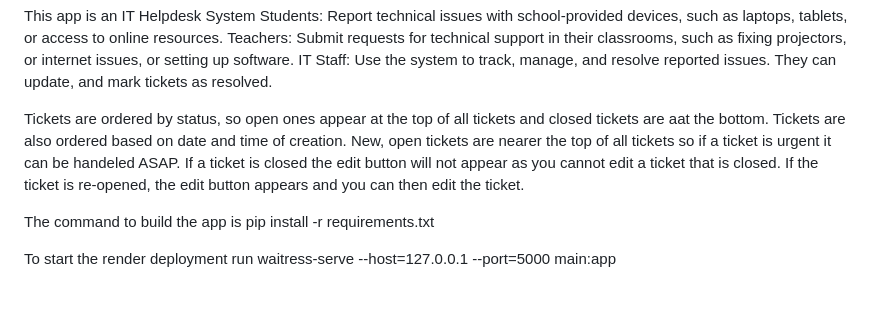
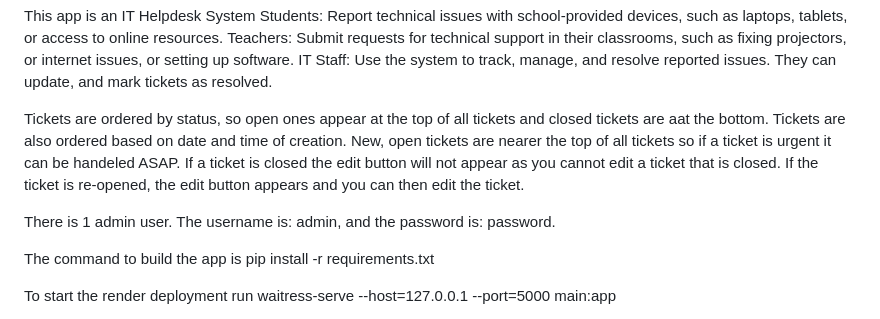
Before and after one commit to EllaP1274/Software-Engineering-DevOps_Project, a Markdown page: README.md, the part around the change. GitHub-like rendering; blank space fills up the shorter version.

Commit message:
Added admin username and password to the README, so you can login as the admin user.

```diff
--- a/README.md
+++ b/README.md
@@ -50,6 +50,8 @@ Tickets are ordered by status, so open ones appear at the top of all tickets and
 Tickets are also ordered based on date and time of creation. New, open tickets are nearer the top of all tickets so if a ticket is urgent it can be handeled ASAP.
 If a ticket is closed the edit button will not appear as you cannot edit a ticket that is closed. If the ticket is re-opened, the edit button appears and you can then edit the ticket.
 
+There is 1 admin user. The username is: admin, and the password is: password.
+
 The command to build the app is
 pip install -r requirements.txt
 
```
